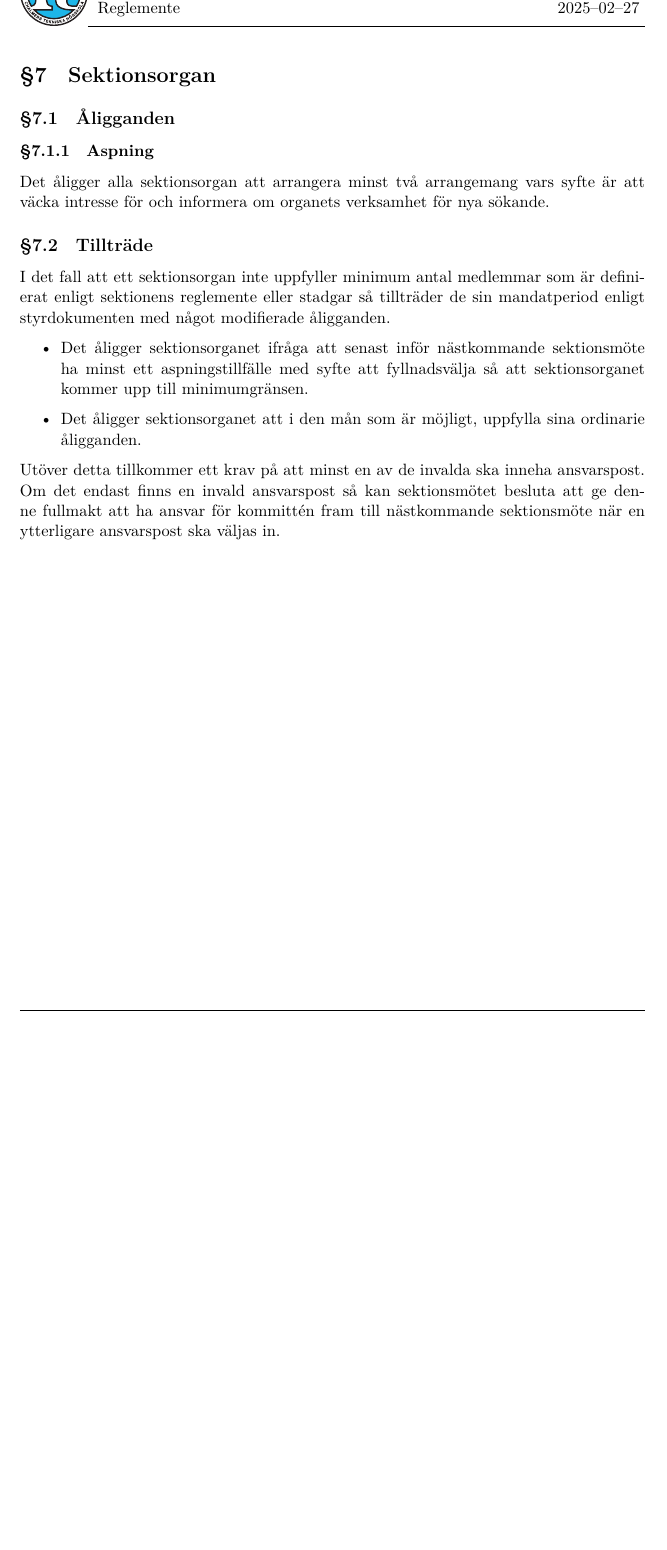
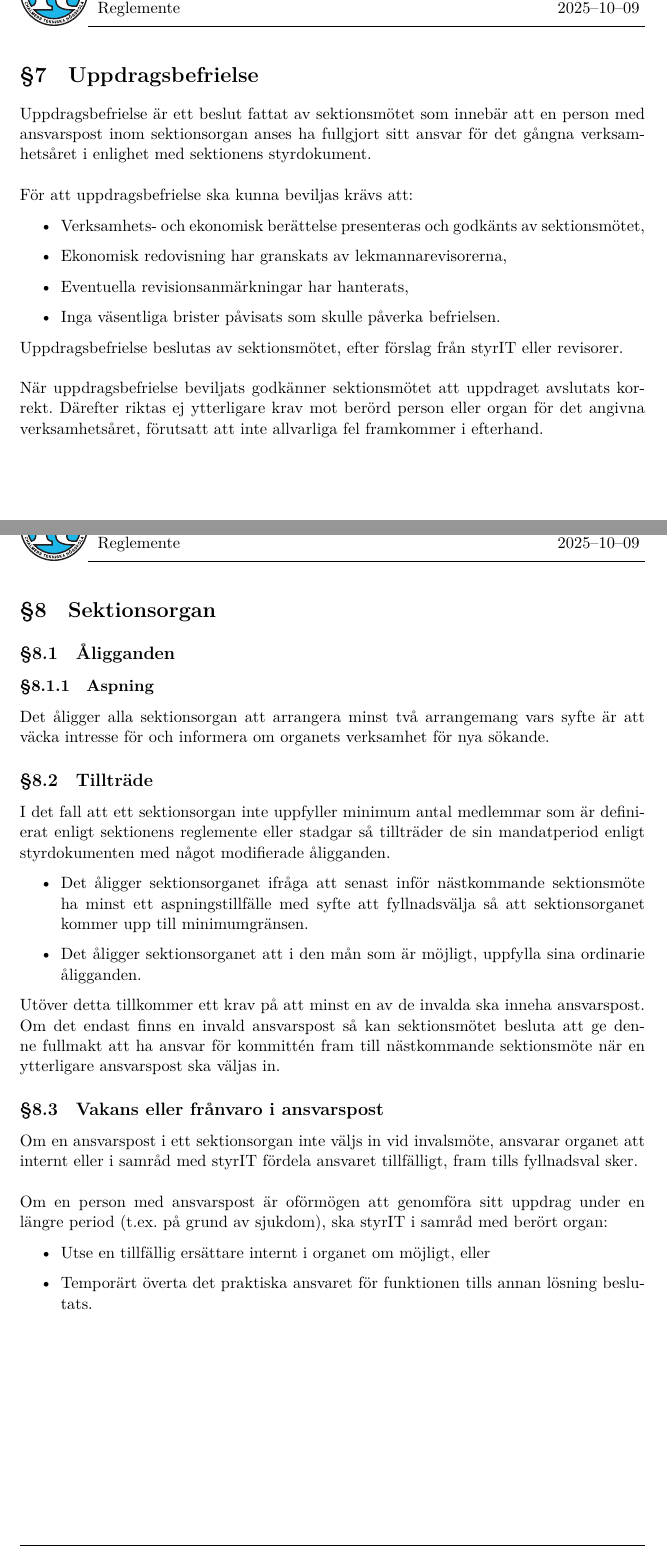
Before and after one commit to cthit/dokument, a LaTeX document (reglemente/reglemente.tex, which reads reglemente/organ.tex, reglemente/uppdragsbefrielse.tex): part of page 20 of 26 before the commit and two parts of pages 20 and 21 of 27 after it, the two joined at a grey line, cut so that both start at the same text, the shorter picture padded with empty space. Compiled offline with LuaLaTeX.

```diff
--- a/reglemente/organ.tex
+++ b/reglemente/organ.tex
@@ -14,3 +14,11 @@
 \end{itemize}
 Utöver detta tillkommer ett krav på att minst en av de invalda ska inneha ansvarspost.
 Om det endast finns en invald ansvarspost så kan sektionsmötet besluta att ge denne fullmakt att ha ansvar för kommittén fram till nästkommande sektionsmöte när en ytterligare ansvarspost ska väljas in.
+\subsection{Vakans eller frånvaro i ansvarspost}
+Om en ansvarspost i ett sektionsorgan inte väljs in vid invalsmöte, ansvarar organet att internt eller i samråd med styrIT fördela ansvaret tillfälligt, fram tills fyllnadsval sker.
+\\\\
+Om en person med ansvarspost är oförmögen att genomföra sitt uppdrag under en längre period (t.ex. på grund av sjukdom), ska styrIT i samråd med berört organ:
+\begin{itemize}
+    \item Utse en tillfällig ersättare internt i organet om möjligt, eller
+    \item Temporärt överta det praktiska ansvaret för funktionen tills annan lösning beslutats.
+\end{itemize}
--- a/reglemente/reglemente.tex
+++ b/reglemente/reglemente.tex
@@ -55,6 +56,8 @@
 \newpage
 \input{reglemente/sektionskommitteer.tex} % Sektionskomittéer
 \newpage
+\input{reglemente/uppdragsbefrielse} % Uppdragsbefrielse
+\newpage
 \input{reglemente/organ.tex} % Sektionsorgan
 \newpage
 \input{reglemente/arbetgrupper.tex} % Arbetgrupper
--- /dev/null
+++ b/reglemente/uppdragsbefrielse.tex
@@ -0,0 +1,13 @@
+\section{Uppdragsbefrielse}
+Uppdragsbefrielse är ett beslut fattat av sektionsmötet som innebär att en person med ansvarspost inom sektionsorgan anses ha fullgjort sitt ansvar för det gångna verksamhetsåret i enlighet med sektionens styrdokument.
+\\\\
+För att uppdragsbefrielse ska kunna beviljas krävs att:
+\begin{itemize}
+    \item Verksamhets- och ekonomisk berättelse presenteras och godkänts av sektionsmötet,
+    \item Ekonomisk redovisning har granskats av lekmannarevisorerna,
+    \item Eventuella revisionsanmärkningar har hanterats,
+    \item Inga väsentliga brister påvisats som skulle påverka befrielsen.
+\end{itemize}
+Uppdragsbefrielse beslutas av sektionsmötet, efter förslag från styrIT eller revisorer.
+\\\\
+När uppdragsbefrielse beviljats godkänner sektionsmötet att uppdraget avslutats korrekt. Därefter riktas ej ytterligare krav mot berörd person eller organ för det angivna verksamhetsåret, förutsatt att inte allvarliga fel framkommer i efterhand.
```
Also changed, not shown: policies/ekonomisk_policy/ekonomisk_policy.tex (+6 -6 lines), reglemente/sektionsstyrelse.tex (+2 -1 lines), stadga/sektionsmote.tex (+1 -1 lines), stadga/stadga.tex (+2 -1 lines), stoddokument/sektionsmotesordning.tex (+1 -1 lines), reglemente/reglemente.tex (3 more changed lines).
